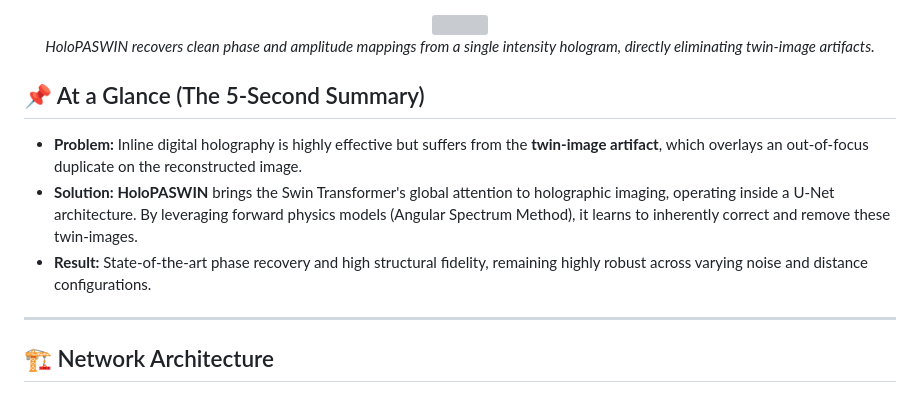
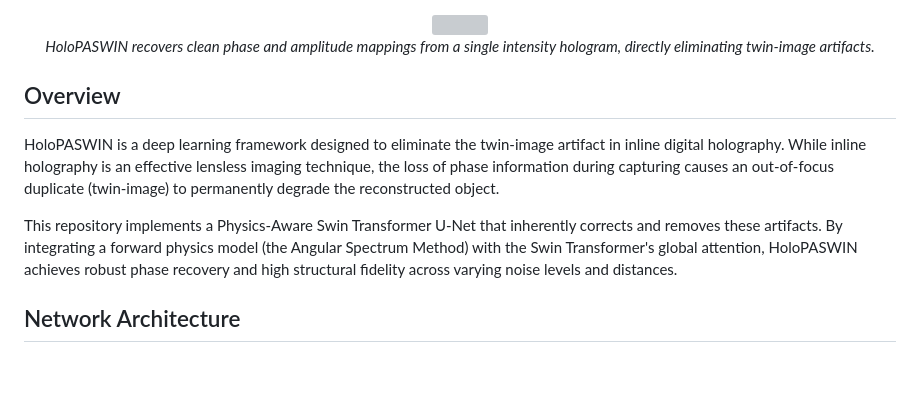
Before and after one commit to electricalgorithm/holopaswin, a Markdown page: README.md, the part around one of its changes. GitHub-like rendering; blank space fills up the shorter version; grey boxes are pictures that could not be loaded.

Commit message:
docs: re-word the overview section to be more natural

```diff
--- a/README.md
+++ b/README.md
@@ -14,15 +14,14 @@
 *HoloPASWIN recovers clean phase and amplitude mappings from a single intensity hologram, directly eliminating twin-image artifacts.*
 </div>
 
-## 📌 At a Glance (The 5-Second Summary)
+## Overview
 
-- **Problem:** Inline digital holography is highly effective but suffers from the **twin-image artifact**, which overlays an out-of-focus duplicate on the reconstructed image.
-- **Solution:** **HoloPASWIN** brings the Swin Transformer's global attention to holographic imaging, operating inside a U-Net architecture. By leveraging forward physics models (Angular Spectrum Method), it learns to inherently correct and remove these twin-images.
-- **Result:** State-of-the-art phase recovery and high structural fidelity, remaining highly robust across varying noise and distance configurations.
+HoloPASWIN is a deep learning framework designed to eliminate the twin-image artifact in inline digital holography. While inline holography is an effective lensless imaging technique, the loss of phase information during capturing causes an out-of-focus duplicate (twin-image) to permanently degrade the reconstructed object.
 
----
+This repository implements a Physics-Aware Swin Transformer U-Net that inherently corrects and removes these artifacts. By integrating a forward physics model (the Angular Spectrum Method) with the Swin Transformer's global attention, HoloPASWIN achieves robust phase recovery and high structural fidelity across varying noise levels and distances.
 
-## 🏗 Network Architecture
+
+## Network Architecture
 
 <img src="./docs/images/architecture.png" width="800">
 
```
Also changed, not shown: other parts of README.md (+1 -1 lines).
